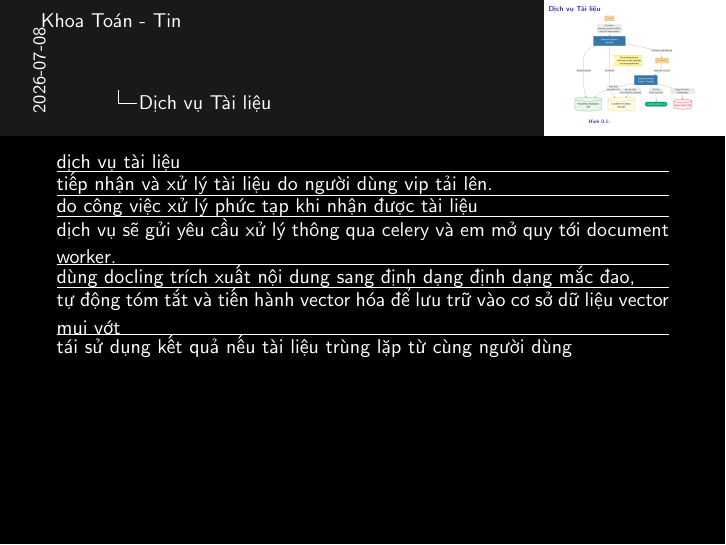
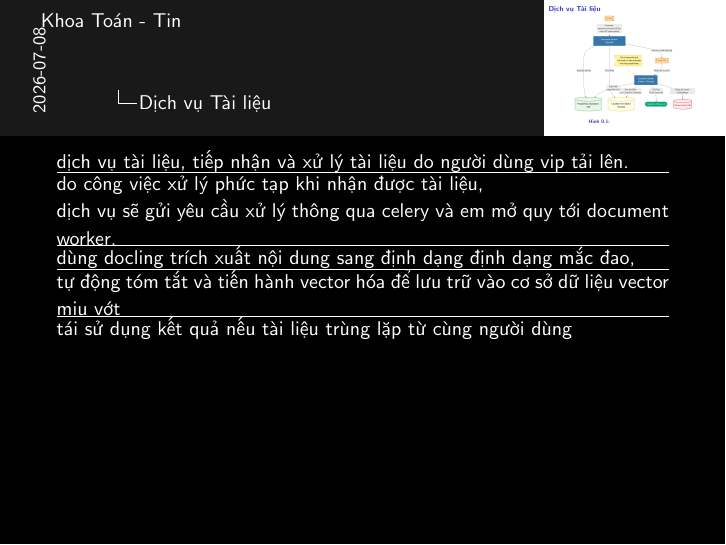
Before and after one commit to 20206205Tech/docs-slide, LaTeX slides (latex/main.tex, which reads latex/contents/Dich_vu_Tai_lieu.tex): page 2 of 2. Compiled offline with pdfLaTeX.

Commit message:
auto commit: 2026-07-08 15:48:11

```diff
--- a/latex/contents/Dich_vu_Tai_lieu.tex
+++ b/latex/contents/Dich_vu_Tai_lieu.tex
@@ -7,23 +7,18 @@
 
 \note{
 
-dịch vụ tài liệu
+dịch vụ tài liệu, tiếp nhận và xử lý tài liệu do người dùng vip tải lên.
 \hrule
 
-tiếp nhận và xử lý tài liệu do người dùng vip tải lên.
-\hrule
+do công việc xử lý phức tạp khi nhận được tài liệu,
 
-do công việc xử lý phức tạp khi nhận được tài liệu
-\hrule
-
-dịch vụ sẽ gửi yêu cầu xử lý thông qua celery
-và em mở quy tới document worker.
+dịch vụ sẽ gửi yêu cầu xử lý thông qua celery và em mở quy tới document worker.
 \hrule
 
 dùng docling trích xuất nội dung sang định dạng định dạng mắc đao,
 \hrule
 
-tự động tóm tắt và tiến hành vector hóa để lưu trữ vào cơ sở dữ liệu vector mui vớt
+tự động tóm tắt và tiến hành vector hóa để lưu trữ vào cơ sở dữ liệu vector miu vớt
 
 \hrule
 tái sử dụng kết quả nếu tài liệu trùng lặp từ cùng người dùng
```
Also changed, not shown: 1 other file.
